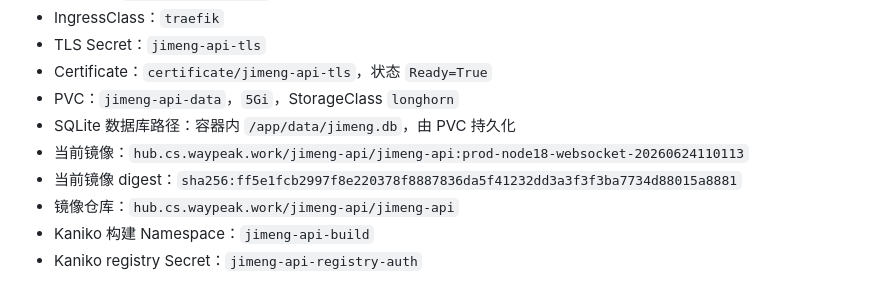
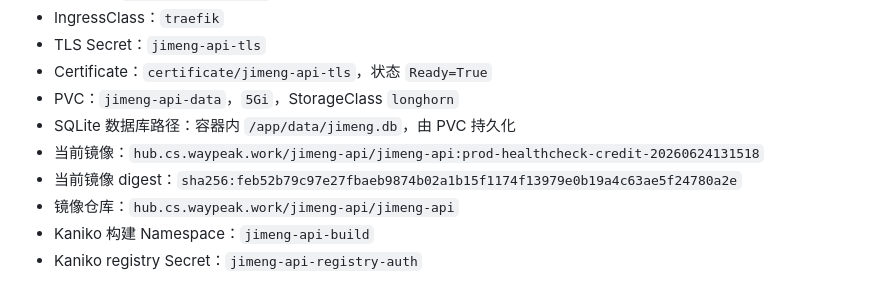
Before and after one commit to WanInter/jimeng-api, a Markdown page: SERVER_INFO.md, the part around the change. GitHub-like rendering.

Commit message:
docs: record credit-based health check deployment

```diff
--- a/SERVER_INFO.md
+++ b/SERVER_INFO.md
@@ -15,8 +15,8 @@
 - Certificate：`certificate/jimeng-api-tls`，状态 `Ready=True`
 - PVC：`jimeng-api-data`，`5Gi`，StorageClass `longhorn`
 - SQLite 数据库路径：容器内 `/app/data/jimeng.db`，由 PVC 持久化
-- 当前镜像：`hub.cs.waypeak.work/jimeng-api/jimeng-api:prod-node18-websocket-20260624110113`
-- 当前镜像 digest：`sha256:ff5e1fcb2997f8e220378f8887836da5f41232dd3a3f3f3ba7734d88015a8881`
+- 当前镜像：`hub.cs.waypeak.work/jimeng-api/jimeng-api:prod-healthcheck-credit-20260624131518`
+- 当前镜像 digest：`sha256:feb52b79c97e27fbaeb9874b02a1b15f1174f13979e0b19a4c63ae5f24780a2e`
 - 镜像仓库：`hub.cs.waypeak.work/jimeng-api/jimeng-api`
 - Kaniko 构建 Namespace：`jimeng-api-build`
 - Kaniko registry Secret：`jimeng-api-registry-auth`
```
